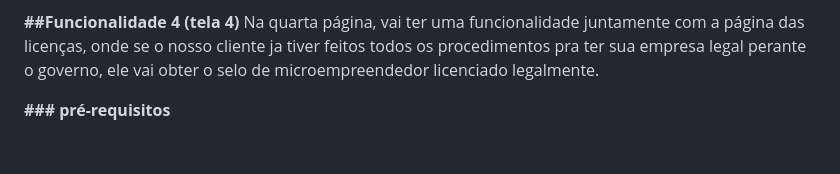
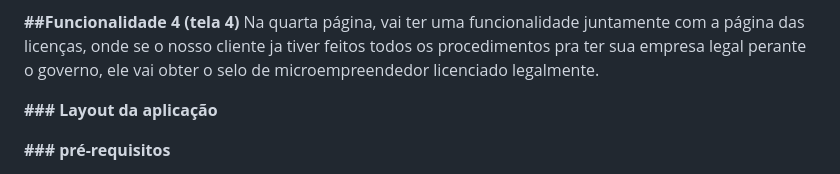
Before and after one commit to CaioSousa32/Legalizei, a Markdown page: README.md, the part around the change. Drawn GitHub-style; blank space fills up the shorter version.

```diff
--- a/README.md
+++ b/README.md
@@ -18,6 +18,9 @@ Na terceira tela, vai aparecer as opções de consultar cnpj, consultar licença
 **##Funcionalidade 4 (tela 4)**
 Na quarta página, vai ter uma funcionalidade juntamente com a página das licenças, onde se o nosso cliente ja tiver feitos todos os procedimentos pra ter sua empresa legal perante o governo, ele vai obter o selo de microempreendedor licenciado legalmente.
 
+**### Layout da aplicação**
+
+
 **### pré-requisitos**
 
 Linguagem de Programação: HTML e Java Script;
```
